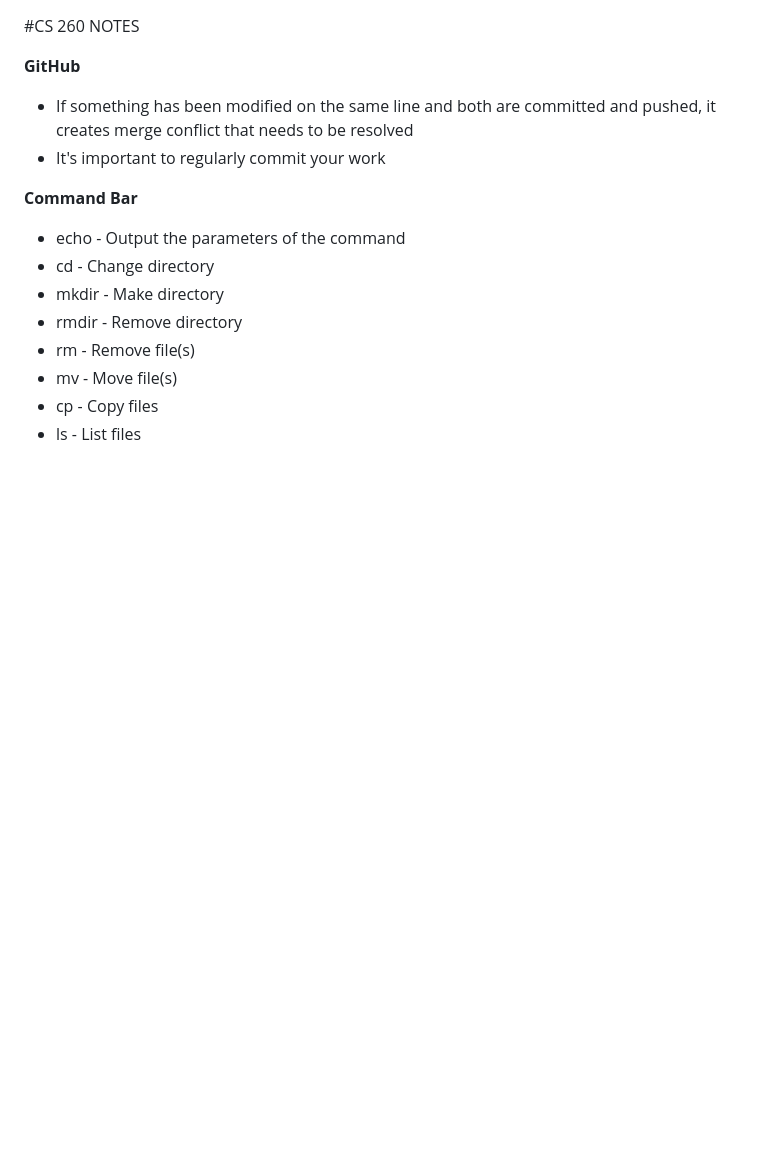
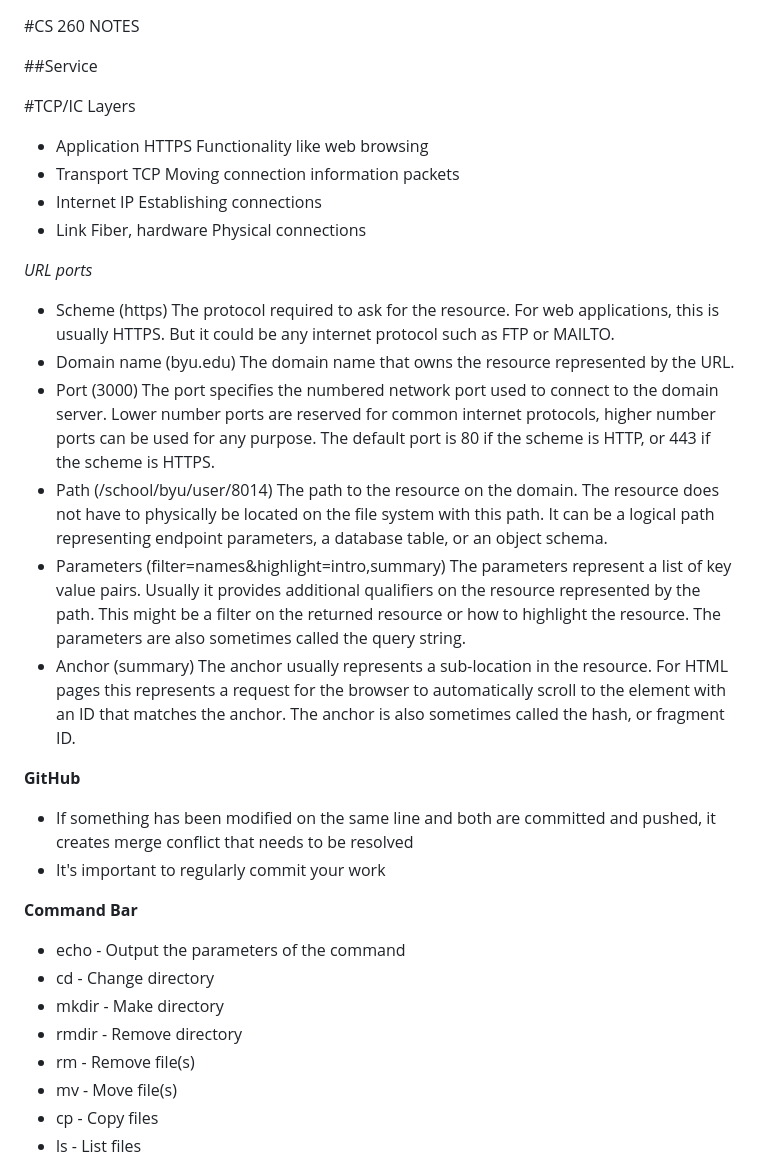
Before and after one commit to myriambyu/startup, a Markdown page: notes.md, the part around the change. Rendered like a GitHub page; blank space fills up the shorter version.

```diff
--- a/notes.md
+++ b/notes.md
@@ -1,4 +1,21 @@
 #CS 260 NOTES
+
+##Service
+
+#TCP/IC Layers
+- Application	HTTPS	Functionality like web browsing
+- Transport	TCP	Moving connection information packets
+- Internet	IP	Establishing connections
+- Link	Fiber, hardware	Physical connections
+
+*URL ports*
+- Scheme	(https)	The protocol required to ask for the resource. For web applications, this is usually HTTPS. But it could be any internet protocol such as FTP or MAILTO.
+- Domain name	(byu.edu)	The domain name that owns the resource represented by the URL.
+- Port	(3000)	The port specifies the numbered network port used to connect to the domain server. Lower number ports are reserved for common internet protocols, higher number ports can be used for any purpose. The default port is 80 if the scheme is HTTP, or 443 if the scheme is HTTPS.
+- Path	(/school/byu/user/8014)	The path to the resource on the domain. The resource does not have to physically be located on the file system with this path. It can be a logical path representing endpoint parameters, a database table, or an object schema.
+- Parameters	(filter=names&highlight=intro,summary)	The parameters represent a list of key value pairs. Usually it provides additional qualifiers on the resource represented by the path. This might be a filter on the returned resource or how to highlight the resource. The parameters are also sometimes called the query string.
+- Anchor	(summary)	The anchor usually represents a sub-location in the resource. For HTML pages this represents a request for the browser to automatically scroll to the element with an ID that matches the anchor. The anchor is also sometimes called the hash, or fragment ID.
+
 
 **GitHub**
 - If something has been modified on the same line and both are committed and pushed, it creates  merge conflict that needs to be resolved
```
